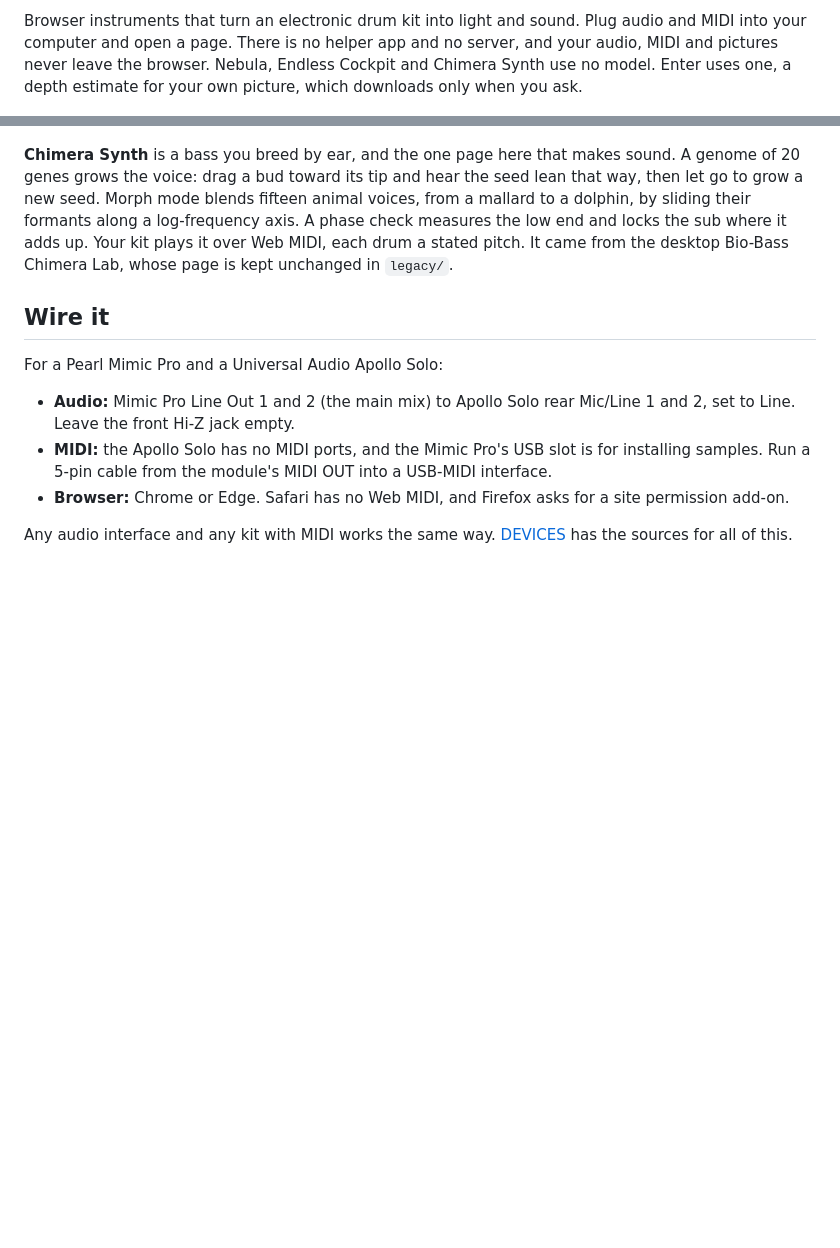
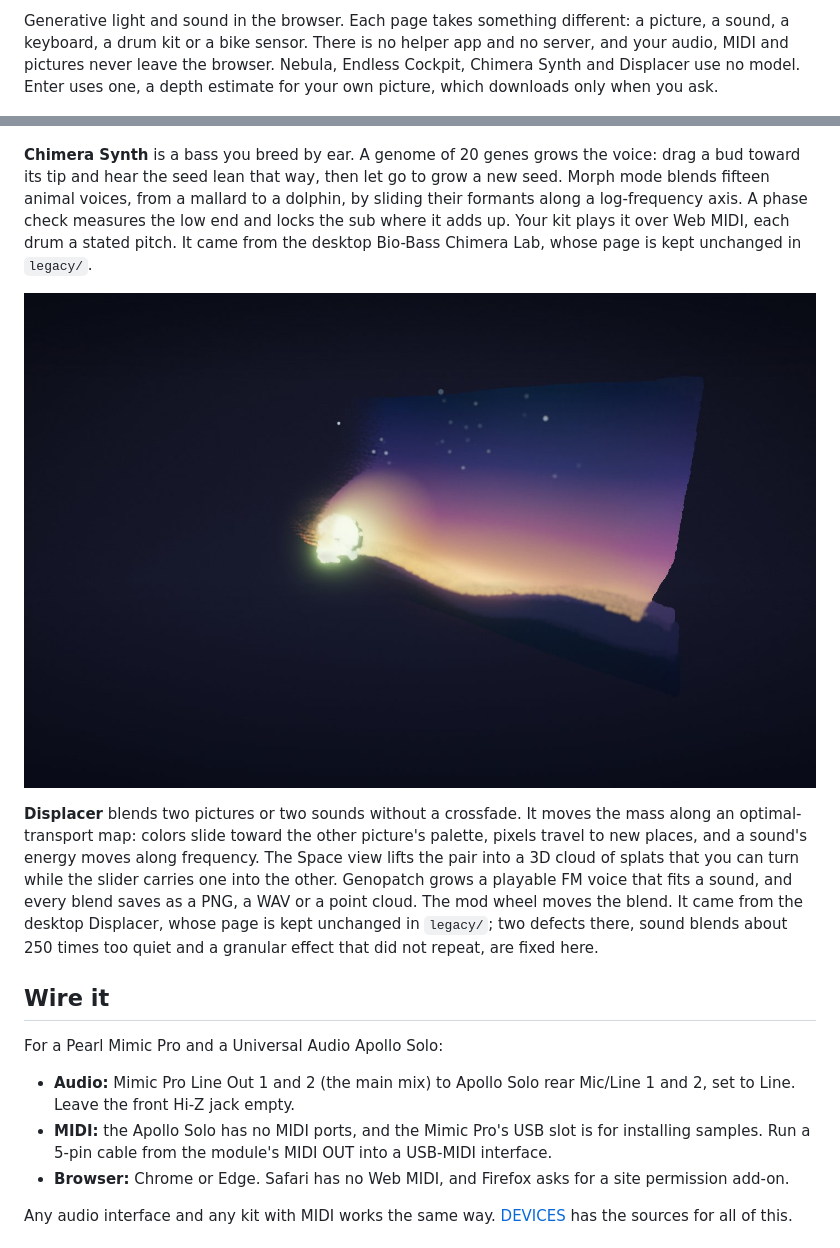
Before and after one commit to patrickiben/generative-av-labs, a Markdown page: README.md, 2 parts joined by grey strips. Drawn GitHub-style; pictures changed too: docs/displacer.jpg (added); blank space fills up the shorter version.

```diff
--- a/README.md
+++ b/README.md
@@ -4,5 +4,5 @@
 
-Browser instruments that turn an electronic drum kit into light and sound. Plug audio and MIDI into your computer and open a page. There is no helper app and no server, and your audio, MIDI and pictures never leave the browser. Nebula, Endless Cockpit and Chimera Synth use no model. Enter uses one, a depth estimate for your own picture, which downloads only when you ask.
+Generative light and sound in the browser. Each page takes something different: a picture, a sound, a keyboard, a drum kit or a bike sensor. There is no helper app and no server, and your audio, MIDI and pictures never leave the browser. Nebula, Endless Cockpit, Chimera Synth and Displacer use no model. Enter uses one, a depth estimate for your own picture, which downloads only when you ask.
 
 ![Nebula during the demo](docs/nebula.jpg)
 
@@ -18,7 +18,11 @@ Browser instruments that turn an electronic drum kit into light and sound. Plug
 
 ![Chimera Synth during the demo](docs/chimera.jpg)
 
-**Chimera Synth** is a bass you breed by ear, and the one page here that makes sound. A genome of 20 genes grows the voice: drag a bud toward its tip and hear the seed lean that way, then let go to grow a new seed. Morph mode blends fifteen animal voices, from a mallard to a dolphin, by sliding their formants along a log-frequency axis. A phase check measures the low end and locks the sub where it adds up. Your kit plays it over Web MIDI, each drum a stated pitch. It came from the desktop Bio-Bass Chimera Lab, whose page is kept unchanged in `legacy/`.
+**Chimera Synth** is a bass you breed by ear. A genome of 20 genes grows the voice: drag a bud toward its tip and hear the seed lean that way, then let go to grow a new seed. Morph mode blends fifteen animal voices, from a mallard to a dolphin, by sliding their formants along a log-frequency axis. A phase check measures the low end and locks the sub where it adds up. Your kit plays it over Web MIDI, each drum a stated pitch. It came from the desktop Bio-Bass Chimera Lab, whose page is kept unchanged in `legacy/`.
+
+![Displacer's two built-in pictures halfway through moving into each other](docs/displacer.jpg)
+
+**Displacer** blends two pictures or two sounds without a crossfade. It moves the mass along an optimal-transport map: colors slide toward the other picture's palette, pixels travel to new places, and a sound's energy moves along frequency. The Space view lifts the pair into a 3D cloud of splats that you can turn while the slider carries one into the other. Genopatch grows a playable FM voice that fits a sound, and every blend saves as a PNG, a WAV or a point cloud. The mod wheel moves the blend. It came from the desktop Displacer, whose page is kept unchanged in `legacy/`; two defects there, sound blends about 250 times too quiet and a granular effect that did not repeat, are fixed here.
 
 ## Wire it
 
```
Also changed, not shown: other parts of README.md (+1 -1 lines), docs/VALIDATION.md (+20 -0 lines), docs/displacer-old-new.jpg (added), 14 other files.
